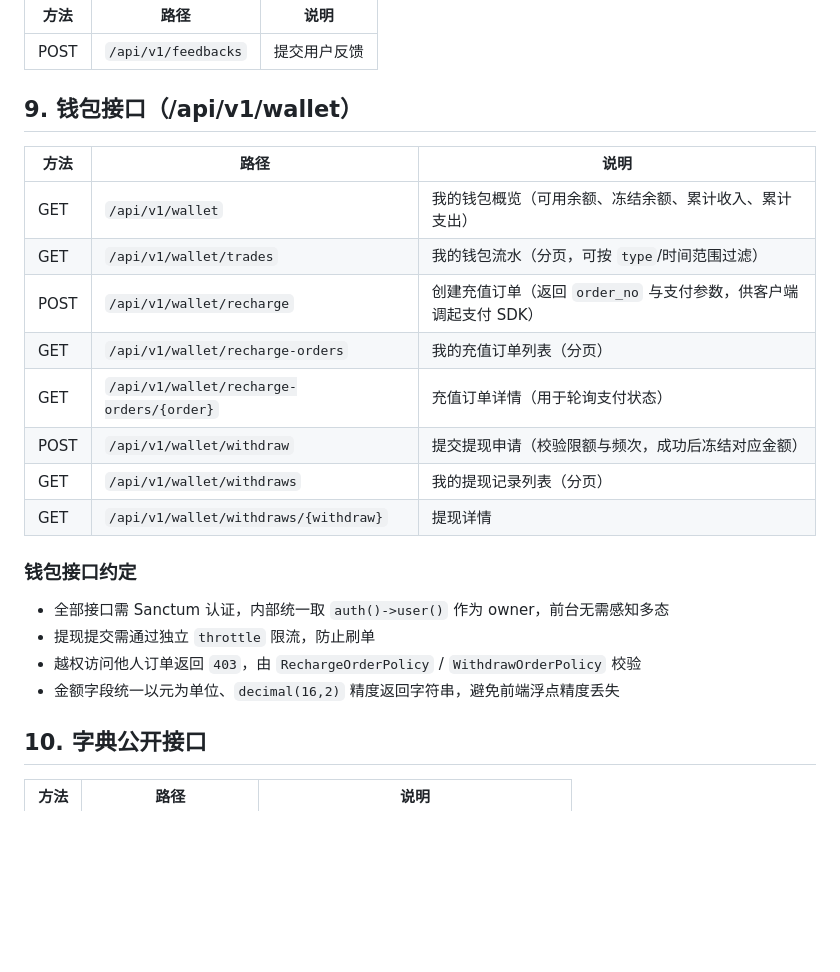
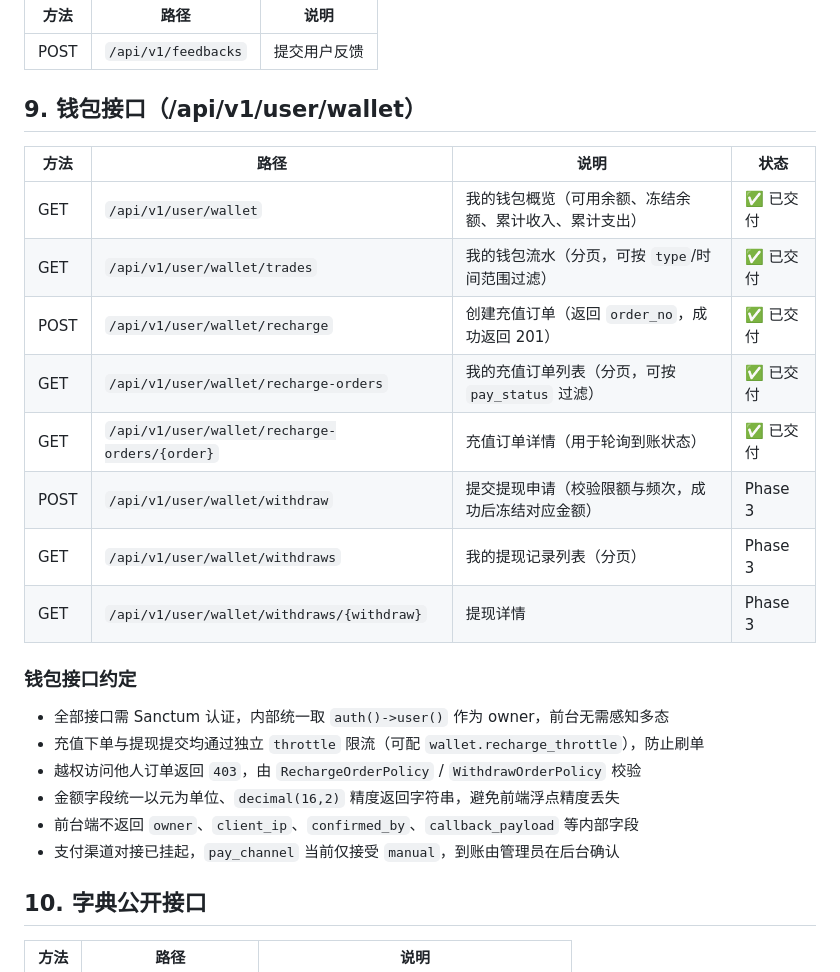
Before and after one commit to larva-cool/laravel-skel-forge, a Markdown page: docs/api/api-v1.md, the part around the change. Rendered like a GitHub page; blank space fills up the shorter version.

```diff
--- a/docs/api/api-v1.md
+++ b/docs/api/api-v1.md
@@ -96,25 +96,27 @@
 |------|------|------|
 | POST | `/api/v1/feedbacks` | 提交用户反馈 |
 
-## 9. 钱包接口（/api/v1/wallet）
+## 9. 钱包接口（/api/v1/user/wallet）
 
-| 方法 | 路径 | 说明 |
-|------|------|------|
-| GET | `/api/v1/wallet` | 我的钱包概览（可用余额、冻结余额、累计收入、累计支出） |
-| GET | `/api/v1/wallet/trades` | 我的钱包流水（分页，可按 `type`/时间范围过滤） |
-| POST | `/api/v1/wallet/recharge` | 创建充值订单（返回 `order_no` 与支付参数，供客户端调起支付 SDK） |
-| GET | `/api/v1/wallet/recharge-orders` | 我的充值订单列表（分页） |
-| GET | `/api/v1/wallet/recharge-orders/{order}` | 充值订单详情（用于轮询支付状态） |
-| POST | `/api/v1/wallet/withdraw` | 提交提现申请（校验限额与频次，成功后冻结对应金额） |
-| GET | `/api/v1/wallet/withdraws` | 我的提现记录列表（分页） |
-| GET | `/api/v1/wallet/withdraws/{withdraw}` | 提现详情 |
+| 方法 | 路径 | 说明 | 状态 |
+|------|------|------|------|
+| GET | `/api/v1/user/wallet` | 我的钱包概览（可用余额、冻结余额、累计收入、累计支出） | ✅ 已交付 |
+| GET | `/api/v1/user/wallet/trades` | 我的钱包流水（分页，可按 `type`/时间范围过滤） | ✅ 已交付 |
+| POST | `/api/v1/user/wallet/recharge` | 创建充值订单（返回 `order_no`，成功返回 201） | ✅ 已交付 |
+| GET | `/api/v1/user/wallet/recharge-orders` | 我的充值订单列表（分页，可按 `pay_status` 过滤） | ✅ 已交付 |
+| GET | `/api/v1/user/wallet/recharge-orders/{order}` | 充值订单详情（用于轮询到账状态） | ✅ 已交付 |
+| POST | `/api/v1/user/wallet/withdraw` | 提交提现申请（校验限额与频次，成功后冻结对应金额） | Phase 3 |
+| GET | `/api/v1/user/wallet/withdraws` | 我的提现记录列表（分页） | Phase 3 |
+| GET | `/api/v1/user/wallet/withdraws/{withdraw}` | 提现详情 | Phase 3 |
 
 ### 钱包接口约定
 
 - 全部接口需 Sanctum 认证，内部统一取 `auth()->user()` 作为 owner，前台无需感知多态
-- 提现提交需通过独立 `throttle` 限流，防止刷单
+- 充值下单与提现提交均通过独立 `throttle` 限流（可配 `wallet.recharge_throttle`），防止刷单
 - 越权访问他人订单返回 `403`，由 `RechargeOrderPolicy` / `WithdrawOrderPolicy` 校验
 - 金额字段统一以元为单位、`decimal(16,2)` 精度返回字符串，避免前端浮点精度丢失
+- 前台端不返回 `owner`、`client_ip`、`confirmed_by`、`callback_payload` 等内部字段
+- 支付渠道对接已挂起，`pay_channel` 当前仅接受 `manual`，到账由管理员在后台确认
 
 ## 10. 字典公开接口
 
```
Also changed, not shown: docs/api/admin-api.md (+7 -2 lines).
